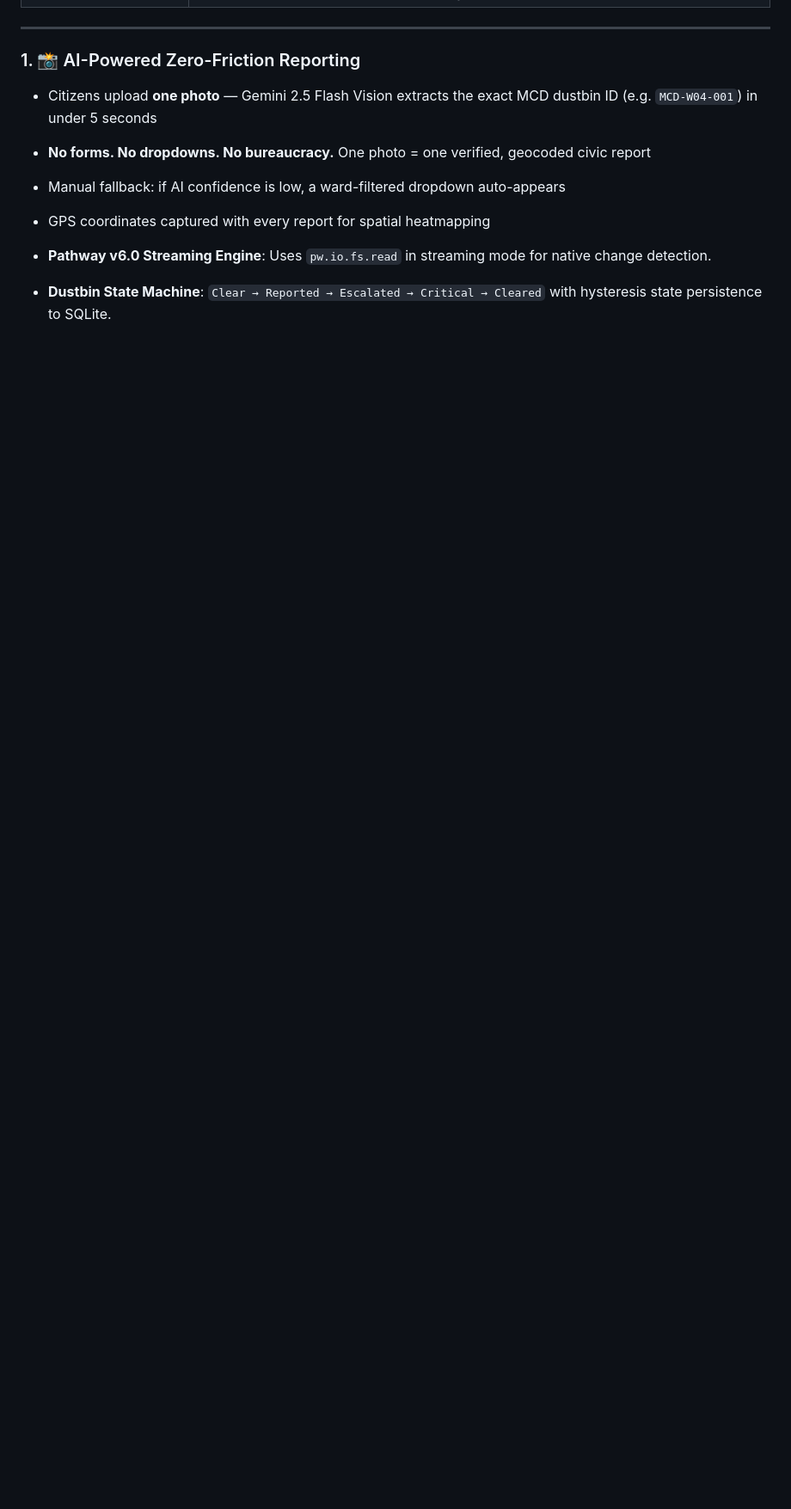
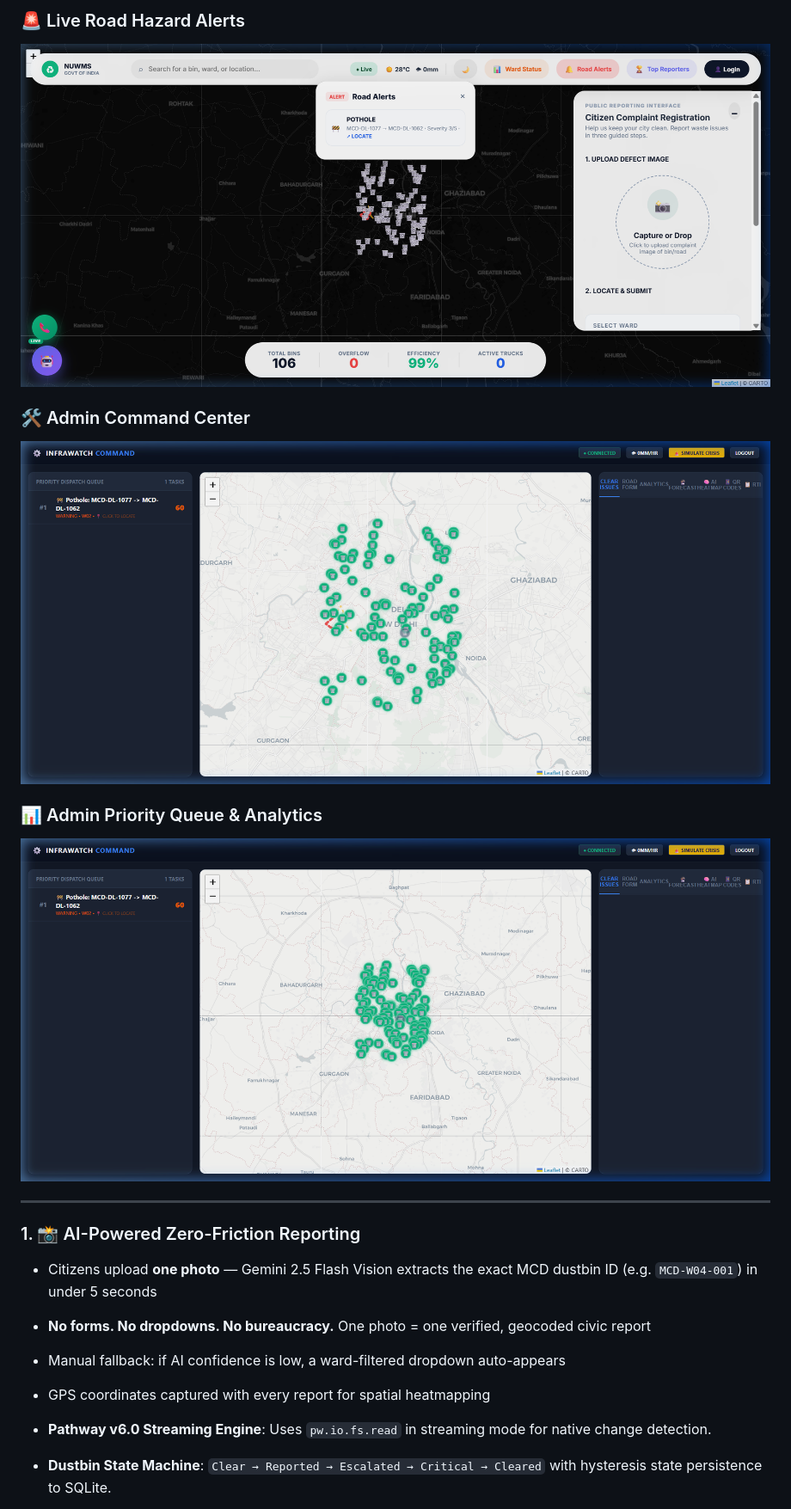
Before and after one commit to gintama1018/HACK-FOR-GREEN-BHARAT-HACKATHON, a Markdown page: README.md, the part around one of its changes. Shown at 86% size. GitHub-like rendering; pictures changed too: docs/screenshots/admin_dashboard.png (added), docs/screenshots/admin_queue.png (added), docs/screenshots/road_alerts.png (added); blank space fills up the shorter version.

```diff
--- a/README.md
+++ b/README.md
@@ -182,3 +196,11 @@ graph TD
+### 🚨 Live Road Hazard Alerts
+![Road Alerts modal showing active hazard reports with locations](docs/screenshots/road_alerts.png)
+
+### 🛠️ Admin Command Center
+![Admin dashboard with priority dispatch queue and ward risk overview](docs/screenshots/admin_dashboard.png)
+
+### 📊 Admin Priority Queue & Analytics
+![Detailed admin view with dustbin states, ward analytics, and dispatch controls](docs/screenshots/admin_queue.png)
 
 ---
 
```
Also changed, not shown: other parts of README.md (+14 -0 lines), docs/screenshots/citizen_map.png (added), docs/screenshots/citizen_portal.png (added), docs/screenshots/leaderboard.png (added).
